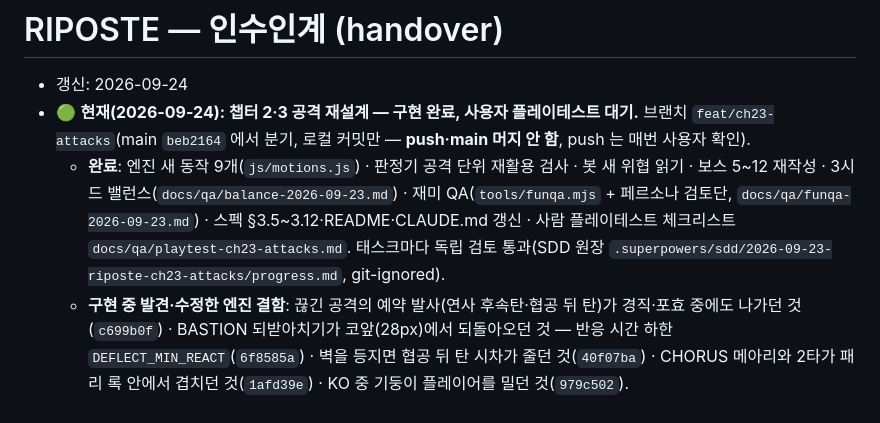
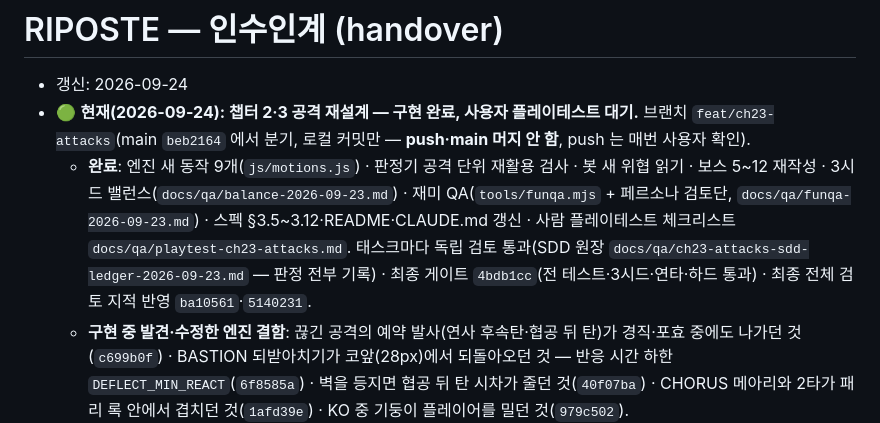
Before and after one commit to kkp8121-rgb/riposte, a Markdown page: docs/handover.md, the part around the change. Rendered like a GitHub page.

Commit message:
docs: 챕터 2·3 재설계 SDD 원장을 docs/qa 로 영구 보존 — handover 경로·최종 게이트 정정
Co-Authored-By: Claude Opus 5.5 (1M context) <noreply@anthropic.com>

```diff
--- a/docs/handover.md
+++ b/docs/handover.md
@@ -2,7 +2,7 @@
 
 - 갱신: 2026-09-24
 - 🟢 **현재(2026-09-24): 챕터 2·3 공격 재설계 — 구현 완료, 사용자 플레이테스트 대기.** 브랜치 `feat/ch23-attacks`(main `beb2164` 에서 분기, 로컬 커밋만 — **push·main 머지 안 함**, push 는 매번 사용자 확인).
-  - **완료**: 엔진 새 동작 9개(`js/motions.js`) · 판정기 공격 단위 재활용 검사 · 봇 새 위협 읽기 · 보스 5~12 재작성 · 3시드 밸런스(`docs/qa/balance-2026-09-23.md`) · 재미 QA(`tools/funqa.mjs` + 페르소나 검토단, `docs/qa/funqa-2026-09-23.md`) · 스펙 §3.5~3.12·README·CLAUDE.md 갱신 · 사람 플레이테스트 체크리스트 `docs/qa/playtest-ch23-attacks.md`. 태스크마다 독립 검토 통과(SDD 원장 `.superpowers/sdd/2026-09-23-riposte-ch23-attacks/progress.md`, git-ignored).
+  - **완료**: 엔진 새 동작 9개(`js/motions.js`) · 판정기 공격 단위 재활용 검사 · 봇 새 위협 읽기 · 보스 5~12 재작성 · 3시드 밸런스(`docs/qa/balance-2026-09-23.md`) · 재미 QA(`tools/funqa.mjs` + 페르소나 검토단, `docs/qa/funqa-2026-09-23.md`) · 스펙 §3.5~3.12·README·CLAUDE.md 갱신 · 사람 플레이테스트 체크리스트 `docs/qa/playtest-ch23-attacks.md`. 태스크마다 독립 검토 통과(SDD 원장 `docs/qa/ch23-attacks-sdd-ledger-2026-09-23.md` — 판정 전부 기록) · 최종 게이트 `4bdb1cc`(전 테스트·3시드·연타·하드 통과) · 최종 전체 검토 지적 반영 `ba10561`·`5140231`.
   - **구현 중 발견·수정한 엔진 결함**: 끊긴 공격의 예약 발사(연사 후속탄·협공 뒤 탄)가 경직·포효 중에도 나가던 것(`c699b0f`) · BASTION 되받아치기가 코앞(28px)에서 되돌아오던 것 — 반응 시간 하한 `DEFLECT_MIN_REACT`(`6f8585a`) · 벽을 등지면 협공 뒤 탄 시차가 줄던 것(`40f07ba`) · CHORUS 메아리와 2타가 패리 록 안에서 겹치던 것(`1afd39e`) · KO 중 기둥이 플레이어를 밀던 것(`979c502`).
   - 🔴 **사용자 결정 대기**: (1) **BASTION 이 너무 쉽다** — 공정성 가드 뒤 되받아치기는 약 270px 이상에서만 일어나는데 기둥이 교전을 약 135px 로 붙여 대표 기믹이 사라졌다(평균 봇 3/3 승). 선택지: 되받기를 "잡아서 예고 뒤 되던지기"로 재설계 / salvo 수치 / 플레이테스트로 판단. (2) 플레이테스트(G8) 채택·보류·폐기 — 체크리스트대로. (3) main 머지·Pages 배포 여부.
   - 플레이테스트 주목점: LANTERN 숙련 경계(s7 3회 중 1패) · ADAMANT 벽에 몰린 보스의 2번째 조각 탄 · LANTERN flicker 직후 부메랑 · 페르소나 검토단 채택 위험 13건(체크리스트에 보스별로 들어 있다).
```
Also changed, not shown: docs/qa/ch23-attacks-sdd-ledger-2026-09-23.md (added, +127 -0 lines).
